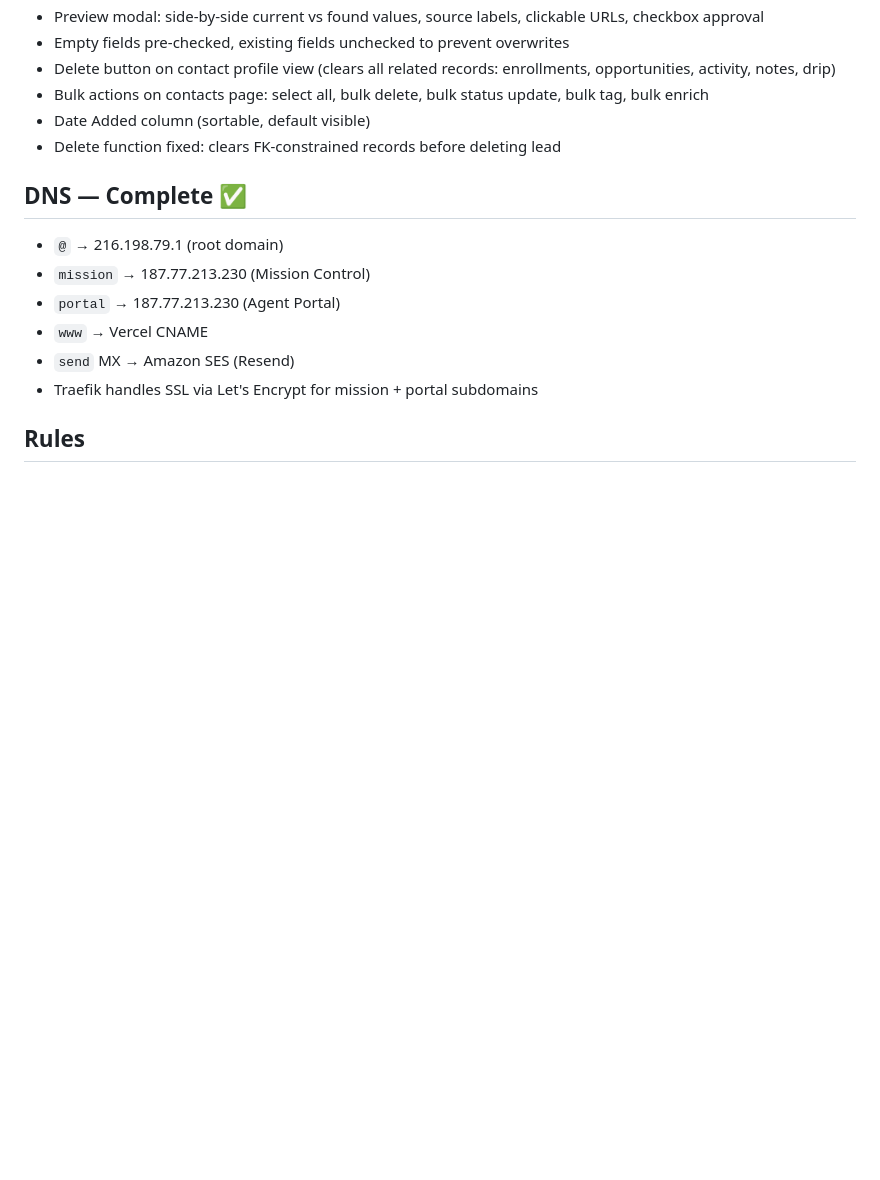
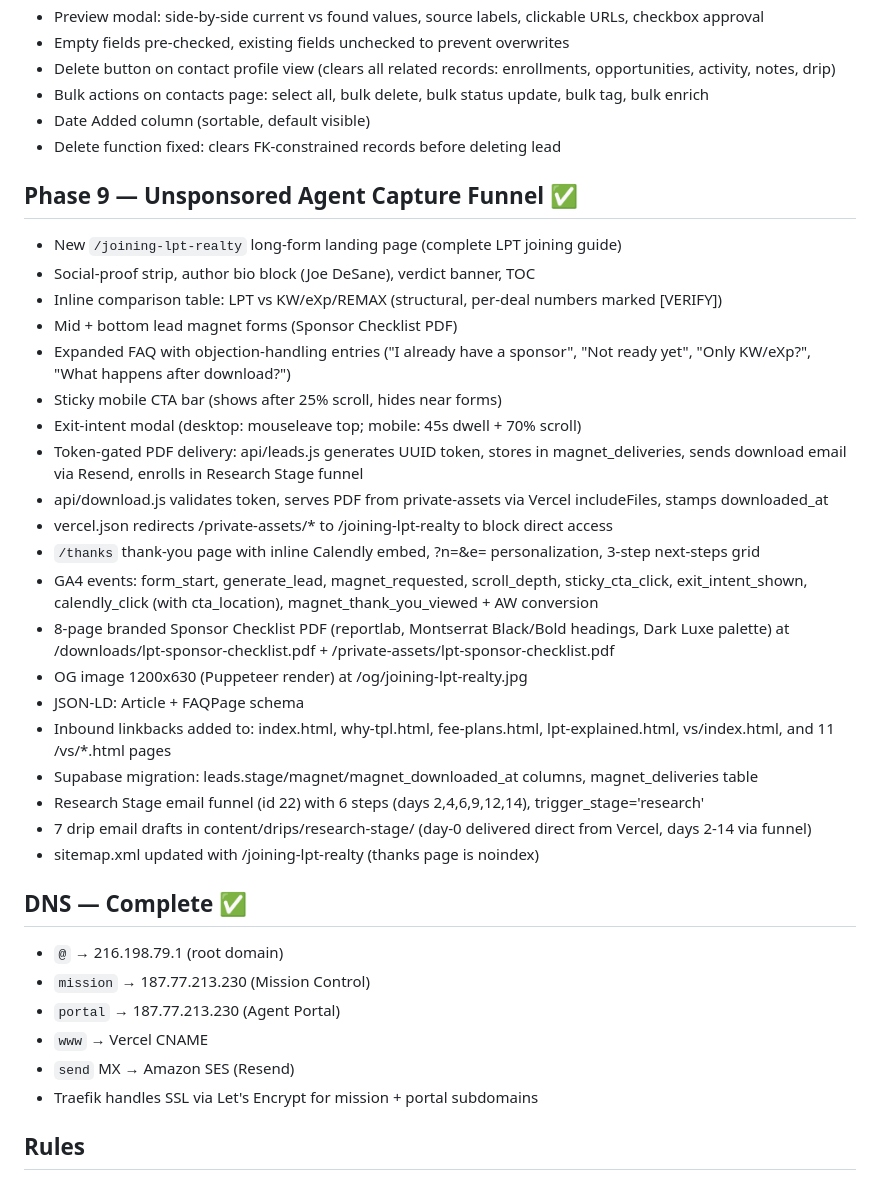
Before and after one commit to jdesane/tpl, a Markdown page: CLAUDE.md, the part around the change. Rendered like a GitHub page; blank space fills up the shorter version.

Commit message:
Document Phase 9 joining-lpt-realty funnel in CLAUDE.md
Co-Authored-By: Claude Opus 4.7 <noreply@anthropic.com>

```diff
--- a/CLAUDE.md
+++ b/CLAUDE.md
@@ -161,6 +161,28 @@
 - Date Added column (sortable, default visible)
 - Delete function fixed: clears FK-constrained records before deleting lead
 
+## Phase 9 — Unsponsored Agent Capture Funnel ✅
+- New `/joining-lpt-realty` long-form landing page (complete LPT joining guide)
+- Social-proof strip, author bio block (Joe DeSane), verdict banner, TOC
+- Inline comparison table: LPT vs KW/eXp/REMAX (structural, per-deal numbers marked [VERIFY])
+- Mid + bottom lead magnet forms (Sponsor Checklist PDF)
+- Expanded FAQ with objection-handling entries ("I already have a sponsor", "Not ready yet", "Only KW/eXp?", "What happens after download?")
+- Sticky mobile CTA bar (shows after 25% scroll, hides near forms)
+- Exit-intent modal (desktop: mouseleave top; mobile: 45s dwell + 70% scroll)
+- Token-gated PDF delivery: api/leads.js generates UUID token, stores in magnet_deliveries, sends download email via Resend, enrolls in Research Stage funnel
+- api/download.js validates token, serves PDF from private-assets via Vercel includeFiles, stamps downloaded_at
+- vercel.json redirects /private-assets/* to /joining-lpt-realty to block direct access
+- `/thanks` thank-you page with inline Calendly embed, ?n=&e= personalization, 3-step next-steps grid
+- GA4 events: form_start, generate_lead, magnet_requested, scroll_depth, sticky_cta_click, exit_intent_shown, calendly_click (with cta_location), magnet_thank_you_viewed + AW conversion
+- 8-page branded Sponsor Checklist PDF (reportlab, Montserrat Black/Bold headings, Dark Luxe palette) at /downloads/lpt-sponsor-checklist.pdf + /private-assets/lpt-sponsor-checklist.pdf
+- OG image 1200x630 (Puppeteer render) at /og/joining-lpt-realty.jpg
+- JSON-LD: Article + FAQPage schema
+- Inbound linkbacks added to: index.html, why-tpl.html, fee-plans.html, lpt-explained.html, vs/index.html, and 11 /vs/*.html pages
+- Supabase migration: leads.stage/magnet/magnet_downloaded_at columns, magnet_deliveries table
+- Research Stage email funnel (id 22) with 6 steps (days 2,4,6,9,12,14), trigger_stage='research'
+- 7 drip email drafts in content/drips/research-stage/ (day-0 delivered direct from Vercel, days 2-14 via funnel)
+- sitemap.xml updated with /joining-lpt-realty (thanks page is noindex)
+
 ## DNS — Complete ✅
 - `@` → 216.198.79.1 (root domain)
 - `mission` → 187.77.213.230 (Mission Control)
```
